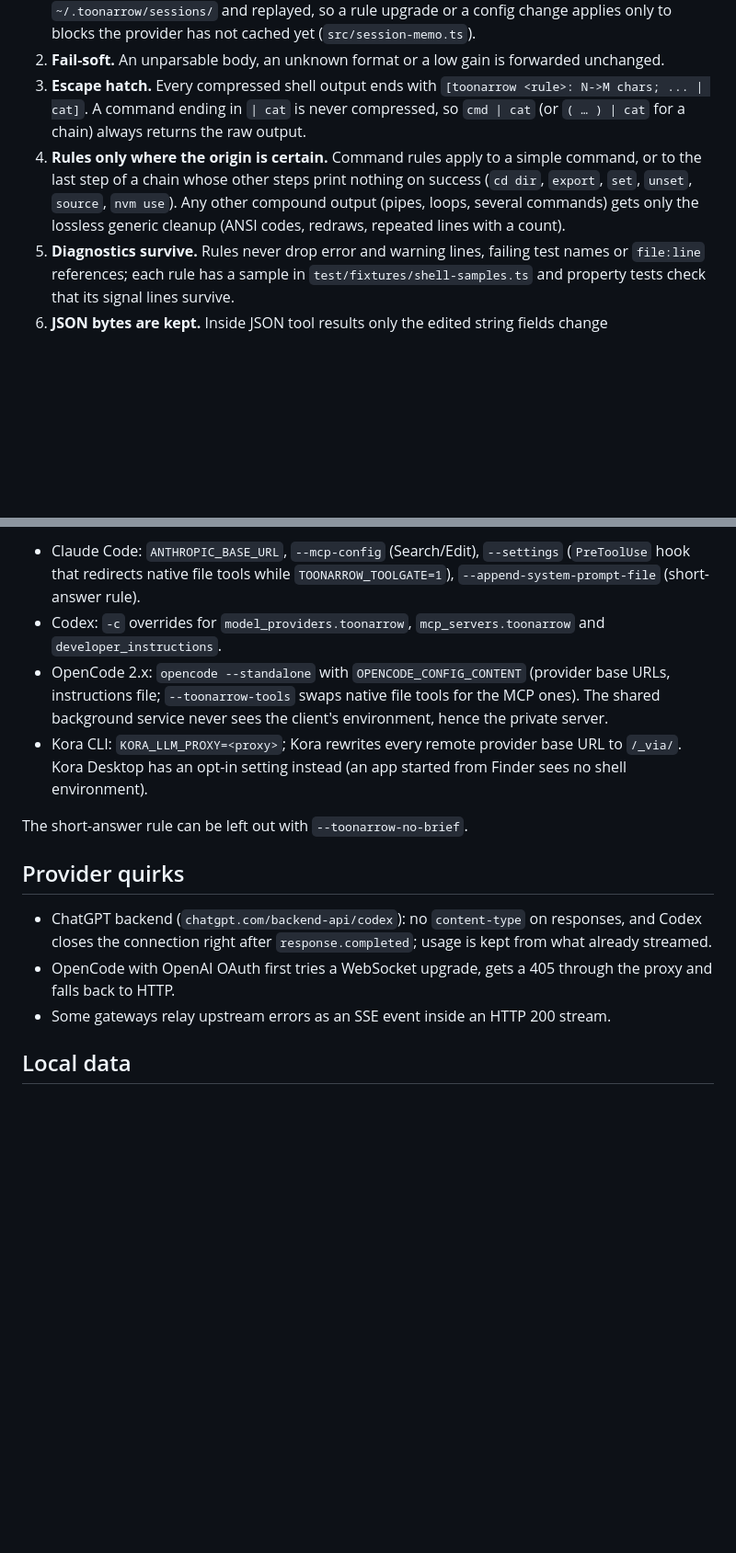
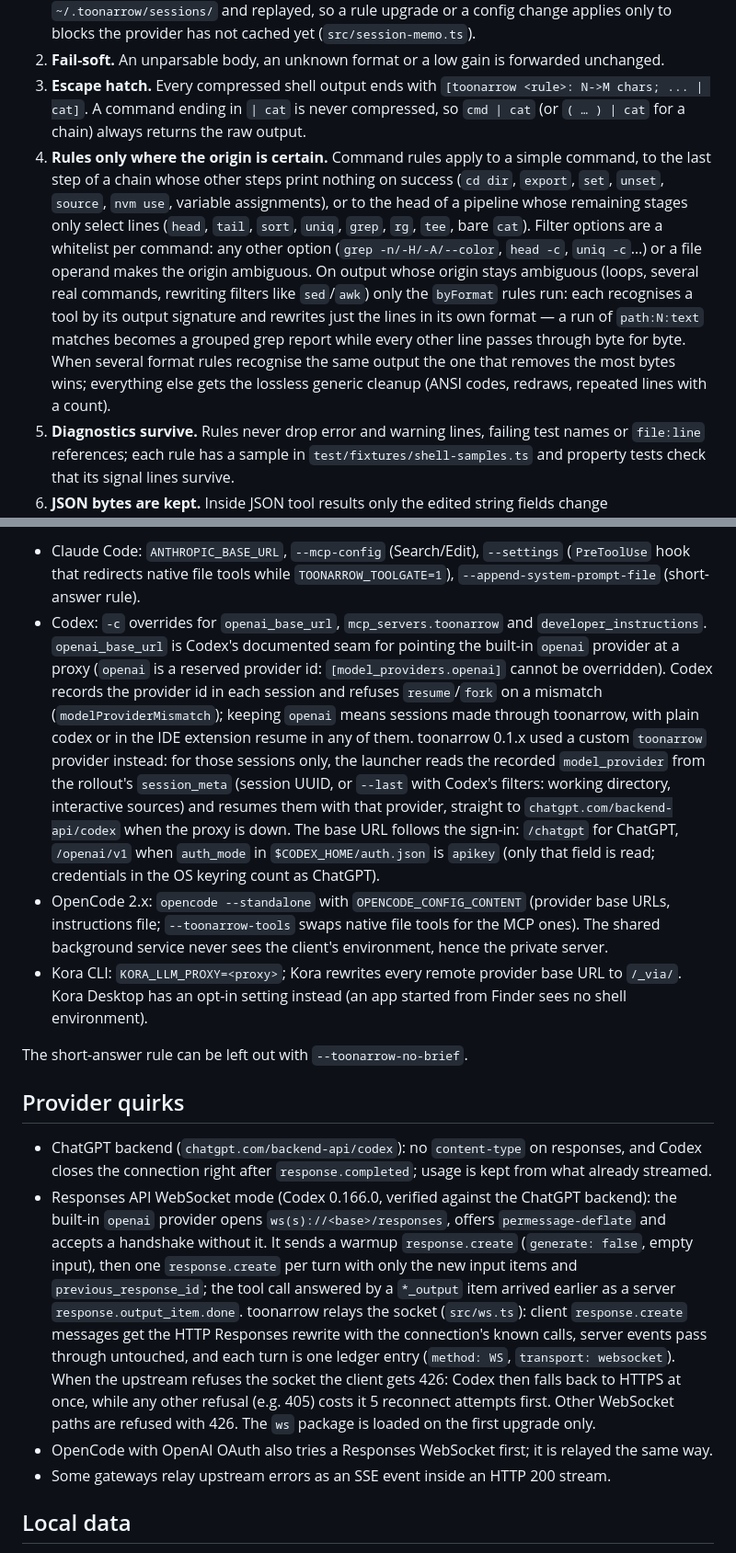
Before and after one commit to andsigno82/toonarrow, a Markdown page: documentation/architecture.md, 2 parts joined by grey strips. Shown at 92% size. Rendered like a GitHub page; blank space fills up the shorter version.

Commit message:
docs(architecture): compound Bash origin, Codex seam, Responses WebSocket
Invariant 4 describes the line-filter whitelist and the format-rule
competition; the Codex launcher section the `openai_base_url` seam,
legacy `toonarrow` sessions and the sign-in-dependent base; provider
quirks the Responses WebSocket mode and how the proxy relays it.

Co-Authored-By: Claude Opus 5.5 <noreply@anthropic.com>

```diff
--- a/documentation/architecture.md
+++ b/documentation/architecture.md
@@ -29,10 +29,17 @@ client (Claude Code / Codex / OpenCode / Kora)
 2. **Fail-soft.** An unparsable body, an unknown format or a low gain is forwarded unchanged.
 3. **Escape hatch.** Every compressed shell output ends with `[toonarrow <rule>: N->M chars; ... | cat]`. A command
    ending in `| cat` is never compressed, so `cmd | cat` (or `( … ) | cat` for a chain) always returns the raw output.
-4. **Rules only where the origin is certain.** Command rules apply to a simple command, or to the last step of a
-   chain whose other steps print nothing on success (`cd dir`, `export`, `set`, `unset`, `source`, `nvm use`). Any
-   other compound output (pipes, loops, several commands) gets only the lossless generic cleanup (ANSI codes, redraws,
-   repeated lines with a count).
+4. **Rules only where the origin is certain.** Command rules apply to a simple command, to the last step of a
+   chain whose other steps print nothing on success (`cd dir`, `export`, `set`, `unset`, `source`, `nvm use`,
+   variable assignments), or to the head of a pipeline whose remaining stages only select lines (`head`, `tail`,
+   `sort`, `uniq`, `grep`, `rg`, `tee`, bare `cat`). Filter options are a whitelist per command: any other option
+   (`grep -n/-H/-A/--color`, `head -c`, `uniq -c`…) or a file operand makes the origin ambiguous. On output whose
+   origin stays ambiguous (loops, several real commands, rewriting filters like `sed`/`awk`) only the `byFormat`
+   rules run: each recognises a tool by its
+   output signature and rewrites just the lines in its own format — a run of `path:N:text` matches becomes a
+   grouped grep report while every other line passes through byte for byte. When several format rules recognise
+   the same output the one that removes the most bytes wins; everything else gets the lossless generic cleanup
+   (ANSI codes, redraws, repeated lines with a count).
 5. **Diagnostics survive.** Rules never drop error and warning lines, failing test names or `file:line` references;
    each rule has a sample in `test/fixtures/shell-samples.ts` and property tests check that its signal lines survive.
 6. **JSON bytes are kept.** Inside JSON tool results only the edited string fields change (`src/compress/json.ts`);
@@ -117,7 +124,16 @@ and puts that directory first in PATH through a marked block in `~/.zshrc`. A sh
 
 - Claude Code: `ANTHROPIC_BASE_URL`, `--mcp-config` (Search/Edit), `--settings` (`PreToolUse` hook that redirects
   native file tools while `TOONARROW_TOOLGATE=1`), `--append-system-prompt-file` (short-answer rule).
-- Codex: `-c` overrides for `model_providers.toonarrow`, `mcp_servers.toonarrow` and `developer_instructions`.
+- Codex: `-c` overrides for `openai_base_url`, `mcp_servers.toonarrow` and `developer_instructions`.
+  `openai_base_url` is Codex's documented seam for pointing the built-in `openai` provider at a proxy (`openai` is
+  a reserved provider id: `[model_providers.openai]` cannot be overridden). Codex records the provider id in each
+  session and refuses `resume`/`fork` on a mismatch (`modelProviderMismatch`); keeping `openai` means sessions made
+  through toonarrow, with plain codex or in the IDE extension resume in any of them. toonarrow 0.1.x used a custom
+  `toonarrow` provider instead: for those sessions only, the launcher reads the recorded `model_provider` from the
+  rollout's `session_meta` (session UUID, or `--last` with Codex's filters: working directory, interactive sources)
+  and resumes them with that provider, straight to `chatgpt.com/backend-api/codex` when the proxy is down. The base
+  URL follows the sign-in: `/chatgpt` for ChatGPT, `/openai/v1` when `auth_mode` in `$CODEX_HOME/auth.json` is
+  `apikey` (only that field is read; credentials in the OS keyring count as ChatGPT).
 - OpenCode 2.x: `opencode --standalone` with `OPENCODE_CONFIG_CONTENT` (provider base URLs, instructions file;
   `--toonarrow-tools` swaps native file tools for the MCP ones). The shared background service never sees the
   client's environment, hence the private server.
@@ -130,7 +146,16 @@ The short-answer rule can be left out with `--toonarrow-no-brief`.
 
 - ChatGPT backend (`chatgpt.com/backend-api/codex`): no `content-type` on responses, and Codex closes the connection
   right after `response.completed`; usage is kept from what already streamed.
-- OpenCode with OpenAI OAuth first tries a WebSocket upgrade, gets a 405 through the proxy and falls back to HTTP.
+- Responses API WebSocket mode (Codex 0.166.0, verified against the ChatGPT backend): the built-in `openai` provider
+  opens `ws(s)://<base>/responses`, offers `permessage-deflate` and accepts a handshake without it. It sends a
+  warmup `response.create` (`generate: false`, empty input), then one `response.create` per turn with only the new
+  input items and `previous_response_id`; the tool call answered by a `*_output` item arrived earlier as a server
+  `response.output_item.done`. toonarrow relays the socket (`src/ws.ts`): client `response.create` messages get the
+  HTTP Responses rewrite with the connection's known calls, server events pass through untouched, and each turn is
+  one ledger entry (`method: WS`, `transport: websocket`). When the upstream refuses the socket the client gets
+  426: Codex then falls back to HTTPS at once, while any other refusal (e.g. 405) costs it 5 reconnect attempts
+  first. Other WebSocket paths are refused with 426. The `ws` package is loaded on the first upgrade only.
+- OpenCode with OpenAI OAuth also tries a Responses WebSocket first; it is relayed the same way.
 - Some gateways relay upstream errors as an SSE event inside an HTTP 200 stream.
 
 ## Local data
```
Also changed, not shown: other parts of documentation/architecture.md (+1 -1 lines).
